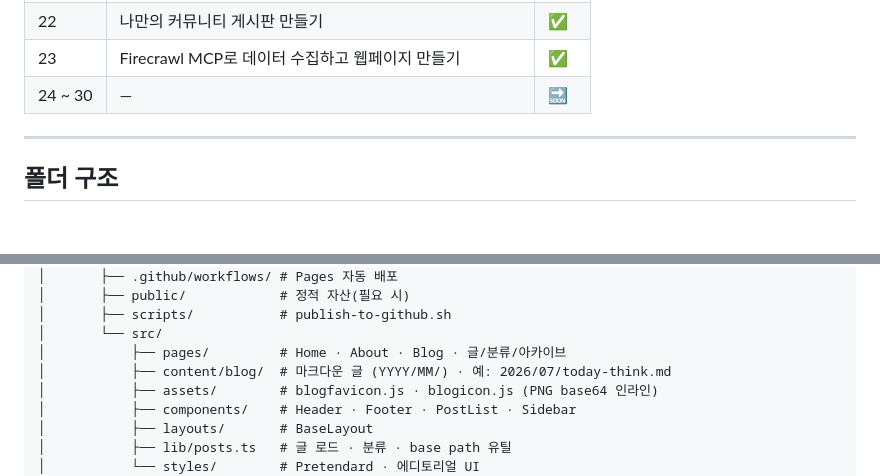
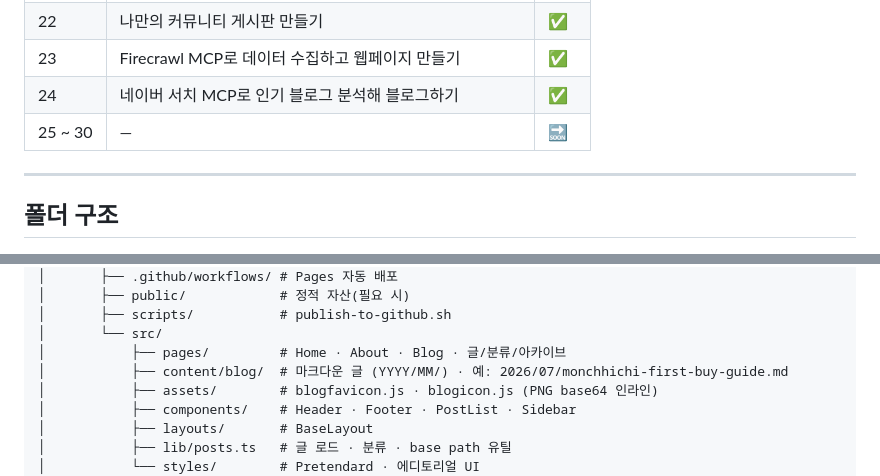
Before and after one commit to absolutelyfullycapable/CursorAI-study, a Markdown page: README.md, 2 parts joined by grey strips. GitHub-like rendering; blank space fills up the shorter version.

```diff
--- a/README.md
+++ b/README.md
@@ -33,7 +33,8 @@
 | 21 | 나만의 블로그 만들기 | ✅ |
 | 22 | 나만의 커뮤니티 게시판 만들기 | ✅ |
 | 23 | Firecrawl MCP로 데이터 수집하고 웹페이지 만들기 | ✅ |
-| 24 ~ 30 | — | 🔜 |
+| 24 | 네이버 서치 MCP로 인기 블로그 분석해 블로그하기 | ✅ |
+| 25 ~ 30 | — | 🔜 |
 
 ---
 
@@ -178,7 +179,7 @@ CursorAI-study/
 │       ├── scripts/           # publish-to-github.sh
 │       └── src/
 │           ├── pages/         # Home · About · Blog · 글/분류/아카이브
-│           ├── content/blog/  # 마크다운 글 (YYYY/MM/) · 예: 2026/07/today-think.md
+│           ├── content/blog/  # 마크다운 글 (YYYY/MM/) · 예: 2026/07/monchhichi-first-buy-guide.md
 │           ├── assets/        # blogfavicon.js · blogicon.js (PNG base64 인라인)
 │           ├── components/    # Header · Footer · PostList · Sidebar
 │           ├── layouts/       # BaseLayout
```
Also changed, not shown: other parts of README.md (+24 -7 lines), 24 네이버 서치 MCP로 인기 블로그 분석해 블로그하기/monchhichi-first-buy-guide.md (added, +129 -0 lines), 1 other file.
